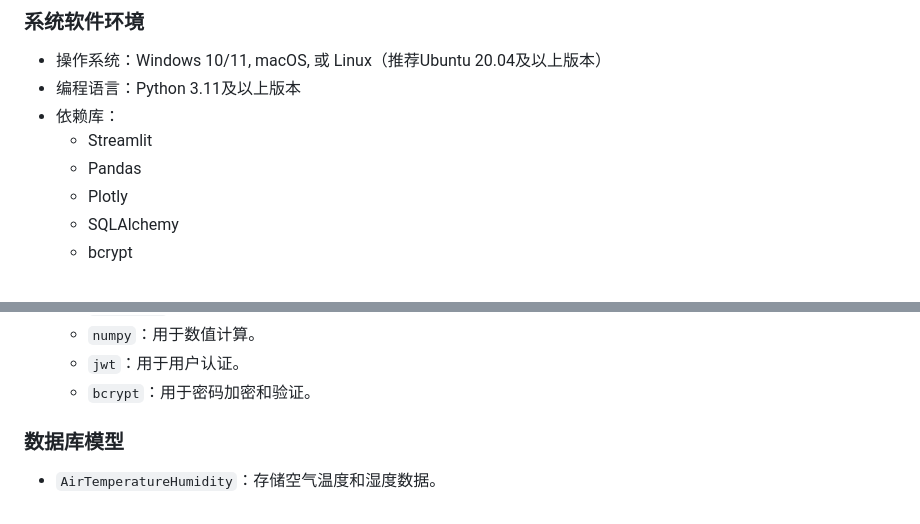
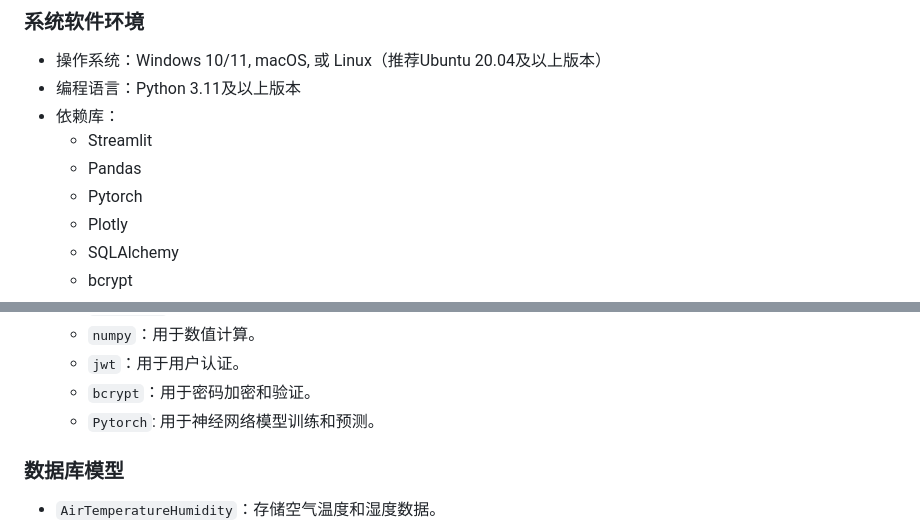
Before and after one commit to lixinchen-031016/smart_farm_with_streamlit, a Markdown page: README.md, 2 parts joined by grey strips. Rendered like a GitHub page.

Commit message:
docs(README): 添加 Pytorch依赖说明
在 README.md 文件中，添加了 Pytorch 作为依赖库的说明，明确其用于神经网络模型训练和预测。更新了安装和使用说明中的依赖列表部分。

```diff
--- a/README.md
+++ b/README.md
@@ -66,6 +66,7 @@
 - 依赖库：
     - Streamlit
     - Pandas
+    - Pytorch
     - Plotly
     - SQLAlchemy
     - bcrypt
@@ -200,6 +201,7 @@ sudo systemctl restart docker
     - `numpy`：用于数值计算。
     - `jwt`：用于用户认证。
     - `bcrypt`：用于密码加密和验证。
+    - `Pytorch`: 用于神经网络模型训练和预测。
 
 ### 数据库模型
 - `AirTemperatureHumidity`：存储空气温度和湿度数据。
```
